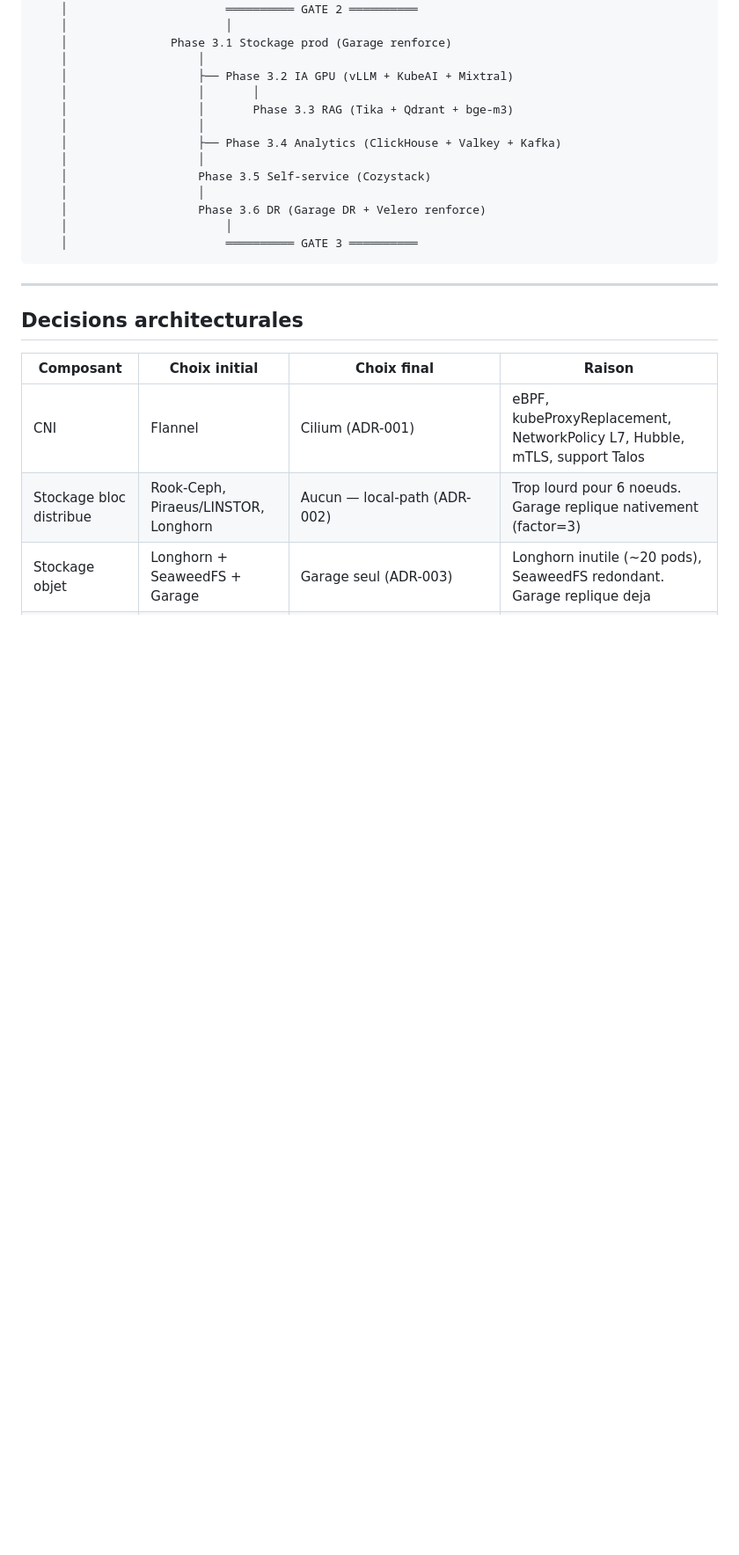
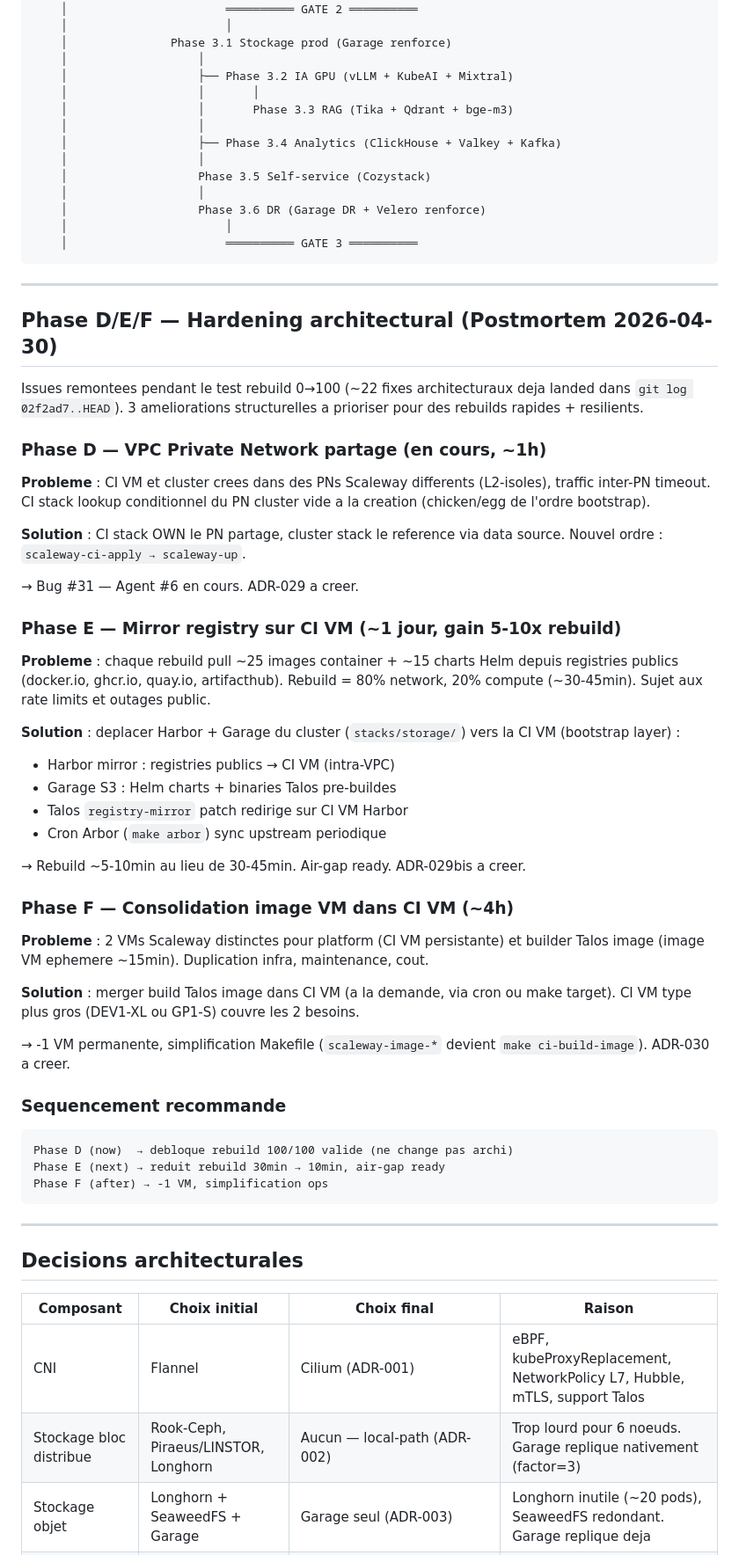
Before and after one commit to Destynova2/st4ck, a Markdown page: docs/roadmap.md, the part around the change. Shown at 88% size. Drawn GitHub-style; blank space fills up the shorter version.

Commit message:
docs(roadmap): Phase D/E/F — postmortem-driven architectural hardening
Add Phase D (VPC PN partagé en cours), Phase E (mirror registry CI VM,
gain 5-10x rebuild), Phase F (consolidation image VM dans CI VM).

3 ameliorations structurelles identifiees pendant le test rebuild 0→100
(2026-04-30) qui complementent les 22 fixes de code deja landed dans
git log 02f2ad7..HEAD. ADR-029, 029bis, 030 a creer.

Co-Authored-By: Claude Opus 4.7 (1M context) <noreply@anthropic.com>

````diff
--- a/docs/roadmap.md
+++ b/docs/roadmap.md
@@ -474,6 +474,62 @@ Phase 1.2 CI/CD & Registry (Gitea + Woodpecker + Harbor)          [DONE]
 
 ---
 
+## Phase D/E/F — Hardening architectural (Postmortem 2026-04-30)
+
+Issues remontees pendant le test rebuild 0→100 (~22 fixes architecturaux deja
+landed dans `git log 02f2ad7..HEAD`). 3 ameliorations structurelles a
+prioriser pour des rebuilds rapides + resilients.
+
+### Phase D — VPC Private Network partage (en cours, ~1h)
+
+**Probleme** : CI VM et cluster crees dans des PNs Scaleway differents
+(L2-isoles), traffic inter-PN timeout. CI stack lookup conditionnel du PN
+cluster vide a la creation (chicken/egg de l'ordre bootstrap).
+
+**Solution** : CI stack OWN le PN partage, cluster stack le reference via
+data source. Nouvel ordre : `scaleway-ci-apply → scaleway-up`.
+
+→ Bug #31 — Agent #6 en cours. ADR-029 a creer.
+
+### Phase E — Mirror registry sur CI VM (~1 jour, gain 5-10x rebuild)
+
+**Probleme** : chaque rebuild pull ~25 images container + ~15 charts Helm
+depuis registries publics (docker.io, ghcr.io, quay.io, artifacthub).
+Rebuild = 80% network, 20% compute (~30-45min). Sujet aux rate limits
+et outages public.
+
+**Solution** : deplacer Harbor + Garage du cluster (`stacks/storage/`) vers
+la CI VM (bootstrap layer) :
+- Harbor mirror : registries publics → CI VM (intra-VPC)
+- Garage S3 : Helm charts + binaries Talos pre-buildes
+- Talos `registry-mirror` patch redirige sur CI VM Harbor
+- Cron Arbor (`make arbor`) sync upstream periodique
+
+→ Rebuild ~5-10min au lieu de 30-45min. Air-gap ready. ADR-029bis a creer.
+
+### Phase F — Consolidation image VM dans CI VM (~4h)
+
+**Probleme** : 2 VMs Scaleway distinctes pour platform (CI VM persistante)
+et builder Talos image (image VM ephemere ~15min). Duplication infra,
+maintenance, cout.
+
+**Solution** : merger build Talos image dans CI VM (a la demande, via cron
+ou make target). CI VM type plus gros (DEV1-XL ou GP1-S) couvre les 2
+besoins.
+
+→ -1 VM permanente, simplification Makefile (`scaleway-image-*` devient
+`make ci-build-image`). ADR-030 a creer.
+
+### Sequencement recommande
+
+```
+Phase D (now)  → debloque rebuild 100/100 valide (ne change pas archi)
+Phase E (next) → reduit rebuild 30min → 10min, air-gap ready
+Phase F (after) → -1 VM, simplification ops
+```
+
+---
+
 ## Decisions architecturales
 
 | Composant | Choix initial | Choix final | Raison |
````
